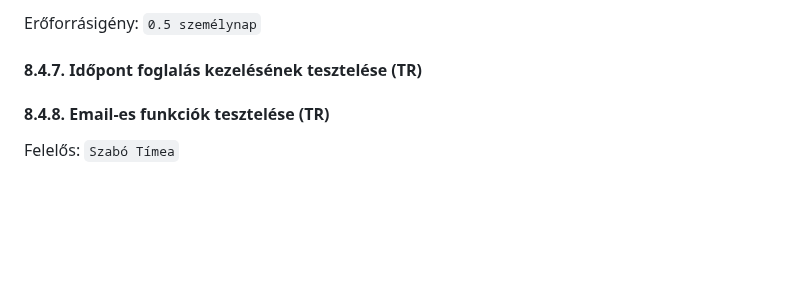
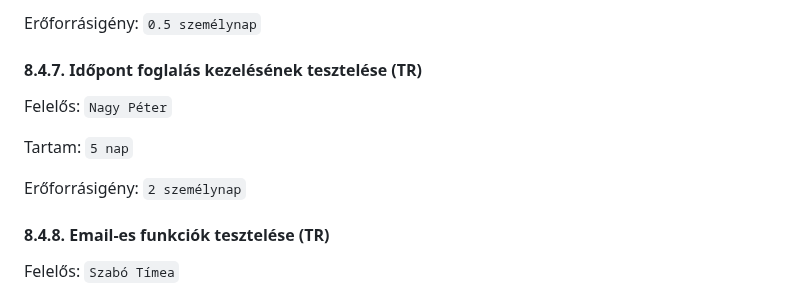
Before and after one commit to timeaszabo1217/rendszerfejl1, a Markdown page: Projektterv-2023.md, the part around one of its changes. GitHub-like rendering; blank space fills up the shorter version.

```diff
--- a/Projektterv-2023.md
+++ b/Projektterv-2023.md
@@ -578,6 +585,12 @@ Erőforrásigény:  `0.5 személynap`
 
 #### 8.4.7. Időpont foglalás kezelésének tesztelése (TR)
 
+Felelős: `Nagy Péter`
+
+Tartam:  `5 nap`
+
+Erőforrásigény:  `2 személynap`
+
 #### 8.4.8. Email-es funkciók tesztelése (TR)
 
 Felelős: `Szabó Tímea`
```
Also changed, not shown: other parts of Projektterv-2023.md (+13 -6 lines).
